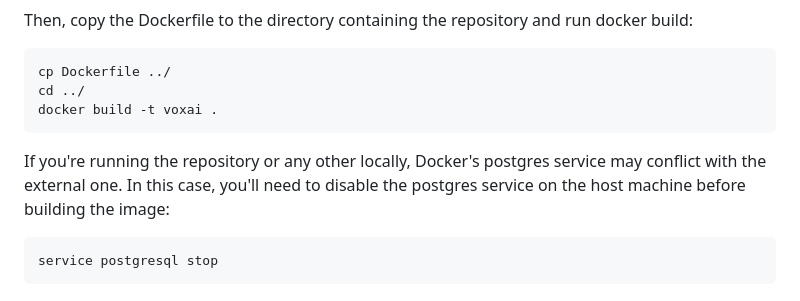
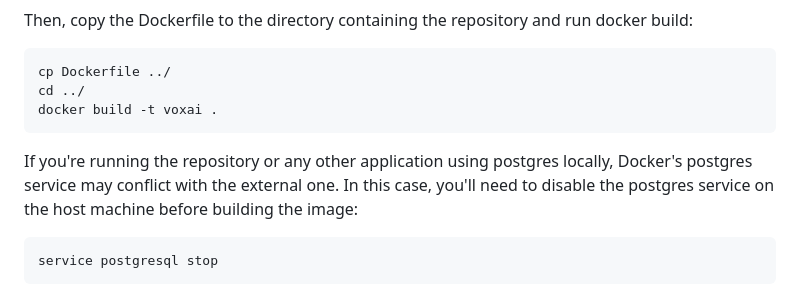
Before and after one commit to ShamaVox/voxai, a Markdown page: README.md, the part around the change. GitHub-like rendering.

Commit message:
Fix missing phrase

```diff
--- a/README.md
+++ b/README.md
@@ -35,7 +35,7 @@ Then, copy the Dockerfile to the directory containing the repository and run doc
     cd ../
     docker build -t voxai .
 
-If you're running the repository or any other locally, Docker's postgres service may conflict with the external one. In this case, you'll need to disable the postgres service on the host machine before building the image:
+If you're running the repository or any other application using postgres locally, Docker's postgres service may conflict with the external one. In this case, you'll need to disable the postgres service on the host machine before building the image:
 
     service postgresql stop
 
```
